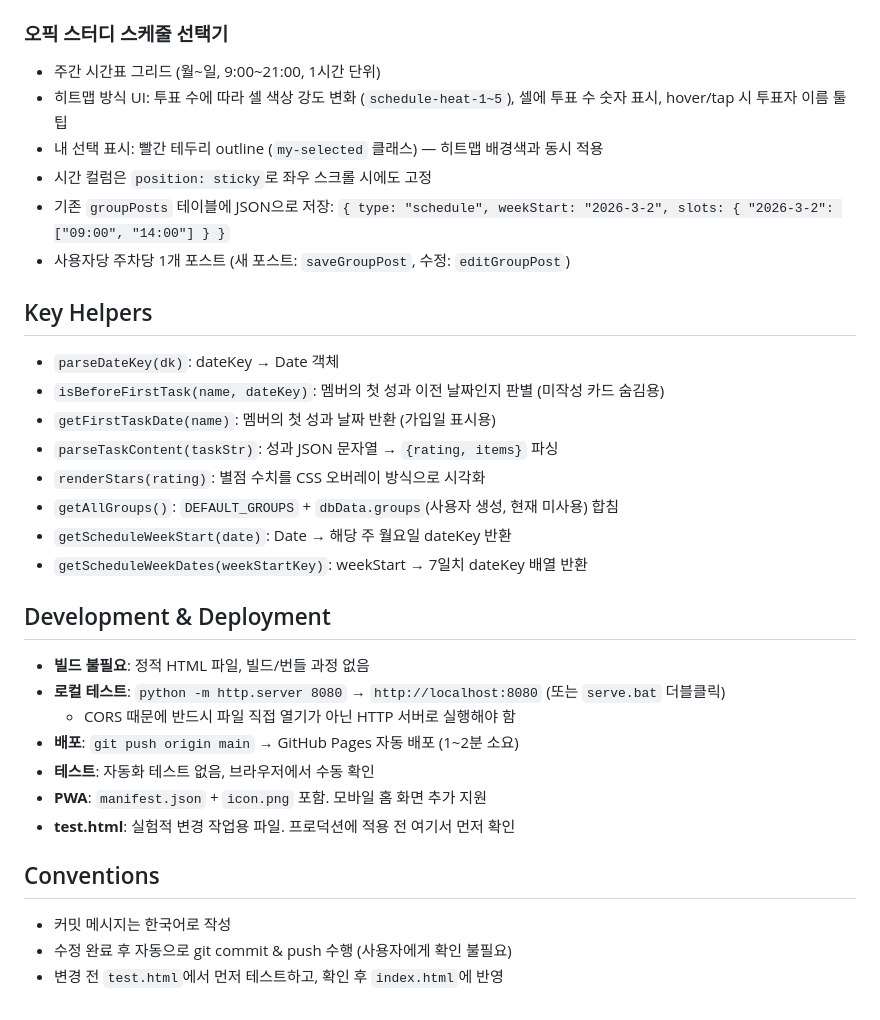
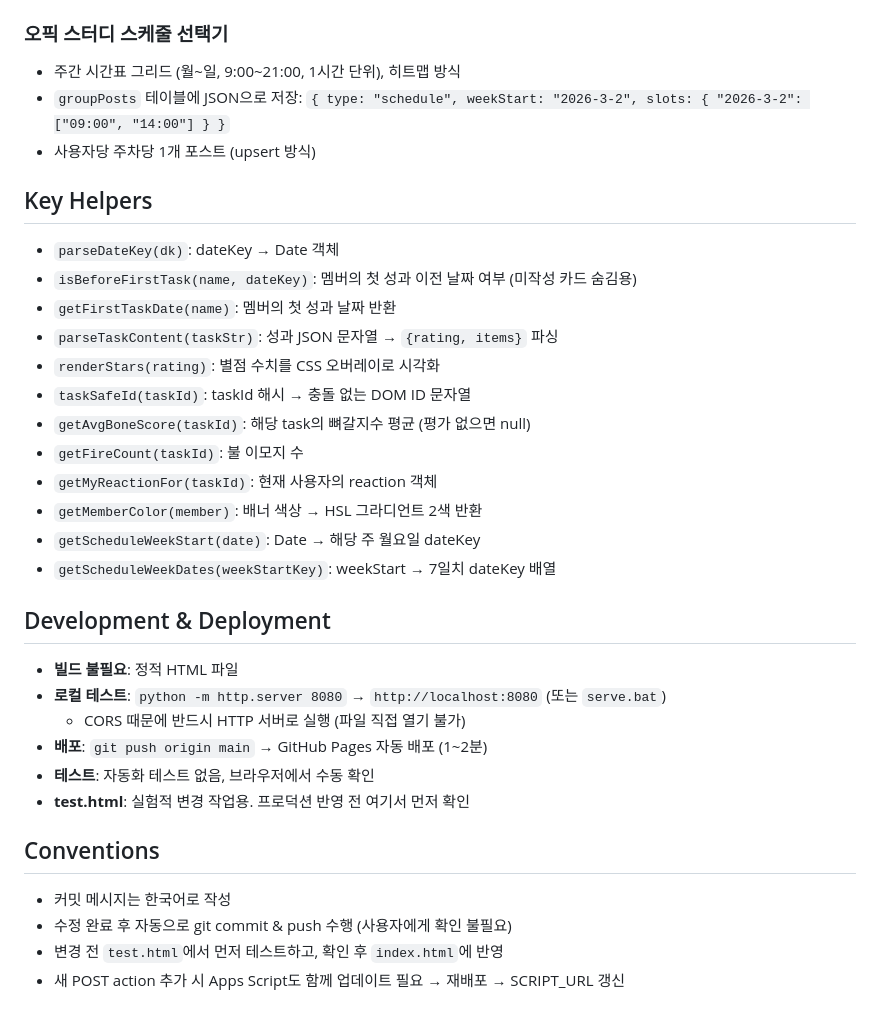
Before and after one commit to shinui-M/bonesquad_v3, a Markdown page: CLAUDE.md, the part around one of its changes. GitHub-like rendering.

```diff
--- a/CLAUDE.md
+++ b/CLAUDE.md
@@ -97,35 +139,36 @@ This file provides guidance to Claude Code (claude.ai/code) when working with co
 
 ### 오픽 스터디 스케줄 선택기
-- 주간 시간표 그리드 (월~일, 9:00~21:00, 1시간 단위)
-- 히트맵 방식 UI: 투표 수에 따라 셀 색상 강도 변화 (`schedule-heat-1~5`), 셀에 투표 수 숫자 표시, hover/tap 시 투표자 이름 툴팁
-- 내 선택 표시: 빨간 테두리 outline (`my-selected` 클래스) — 히트맵 배경색과 동시 적용
-- 시간 컬럼은 `position: sticky`로 좌우 스크롤 시에도 고정
-- 기존 `groupPosts` 테이블에 JSON으로 저장: `{ type: "schedule", weekStart: "2026-3-2", slots: { "2026-3-2": ["09:00", "14:00"] } }`
-- 사용자당 주차당 1개 포스트 (새 포스트: `saveGroupPost`, 수정: `editGroupPost`)
+- 주간 시간표 그리드 (월~일, 9:00~21:00, 1시간 단위), 히트맵 방식
+- `groupPosts` 테이블에 JSON으로 저장: `{ type: "schedule", weekStart: "2026-3-2", slots: { "2026-3-2": ["09:00", "14:00"] } }`
+- 사용자당 주차당 1개 포스트 (upsert 방식)
 
 ## Key Helpers
 
 - `parseDateKey(dk)`: dateKey → Date 객체
-- `isBeforeFirstTask(name, dateKey)`: 멤버의 첫 성과 이전 날짜인지 판별 (미작성 카드 숨김용)
-- `getFirstTaskDate(name)`: 멤버의 첫 성과 날짜 반환 (가입일 표시용)
+- `isBeforeFirstTask(name, dateKey)`: 멤버의 첫 성과 이전 날짜 여부 (미작성 카드 숨김용)
+- `getFirstTaskDate(name)`: 멤버의 첫 성과 날짜 반환
 - `parseTaskContent(taskStr)`: 성과 JSON 문자열 → `{rating, items}` 파싱
-- `renderStars(rating)`: 별점 수치를 CSS 오버레이 방식으로 시각화
-- `getAllGroups()`: `DEFAULT_GROUPS` + `dbData.groups`(사용자 생성, 현재 미사용) 합침
-- `getScheduleWeekStart(date)`: Date → 해당 주 월요일 dateKey 반환
-- `getScheduleWeekDates(weekStartKey)`: weekStart → 7일치 dateKey 배열 반환
+- `renderStars(rating)`: 별점 수치를 CSS 오버레이로 시각화
+- `taskSafeId(taskId)`: taskId 해시 → 충돌 없는 DOM ID 문자열
+- `getAvgBoneScore(taskId)`: 해당 task의 뼈갈지수 평균 (평가 없으면 null)
+- `getFireCount(taskId)`: 불 이모지 수
+- `getMyReactionFor(taskId)`: 현재 사용자의 reaction 객체
+- `getMemberColor(member)`: 배너 색상 → HSL 그라디언트 2색 반환
+- `getScheduleWeekStart(date)`: Date → 해당 주 월요일 dateKey
+- `getScheduleWeekDates(weekStartKey)`: weekStart → 7일치 dateKey 배열
 
 ## Development & Deployment
 
-- **빌드 불필요**: 정적 HTML 파일, 빌드/번들 과정 없음
-- **로컬 테스트**: `python -m http.server 8080` → `http://localhost:8080` (또는 `serve.bat` 더블클릭)
-  - CORS 때문에 반드시 파일 직접 열기가 아닌 HTTP 서버로 실행해야 함
-- **배포**: `git push origin main` → GitHub Pages 자동 배포 (1~2분 소요)
+- **빌드 불필요**: 정적 HTML 파일
+- **로컬 테스트**: `python -m http.server 8080` → `http://localhost:8080` (또는 `serve.bat`)
+  - CORS 때문에 반드시 HTTP 서버로 실행 (파일 직접 열기 불가)
+- **배포**: `git push origin main` → GitHub Pages 자동 배포 (1~2분)
 - **테스트**: 자동화 테스트 없음, 브라우저에서 수동 확인
-- **PWA**: `manifest.json` + `icon.png` 포함. 모바일 홈 화면 추가 지원
-- **test.html**: 실험적 변경 작업용 파일. 프로덕션에 적용 전 여기서 먼저 확인
+- **test.html**: 실험적 변경 작업용. 프로덕션 반영 전 여기서 먼저 확인
 
 ## Conventions
 
 - 커밋 메시지는 한국어로 작성
 - 수정 완료 후 자동으로 git commit & push 수행 (사용자에게 확인 불필요)
 - 변경 전 `test.html`에서 먼저 테스트하고, 확인 후 `index.html`에 반영
+- 새 POST action 추가 시 Apps Script도 함께 업데이트 필요 → 재배포 → SCRIPT_URL 갱신
```
Also changed, not shown: other parts of CLAUDE.md (+64 -22 lines).
